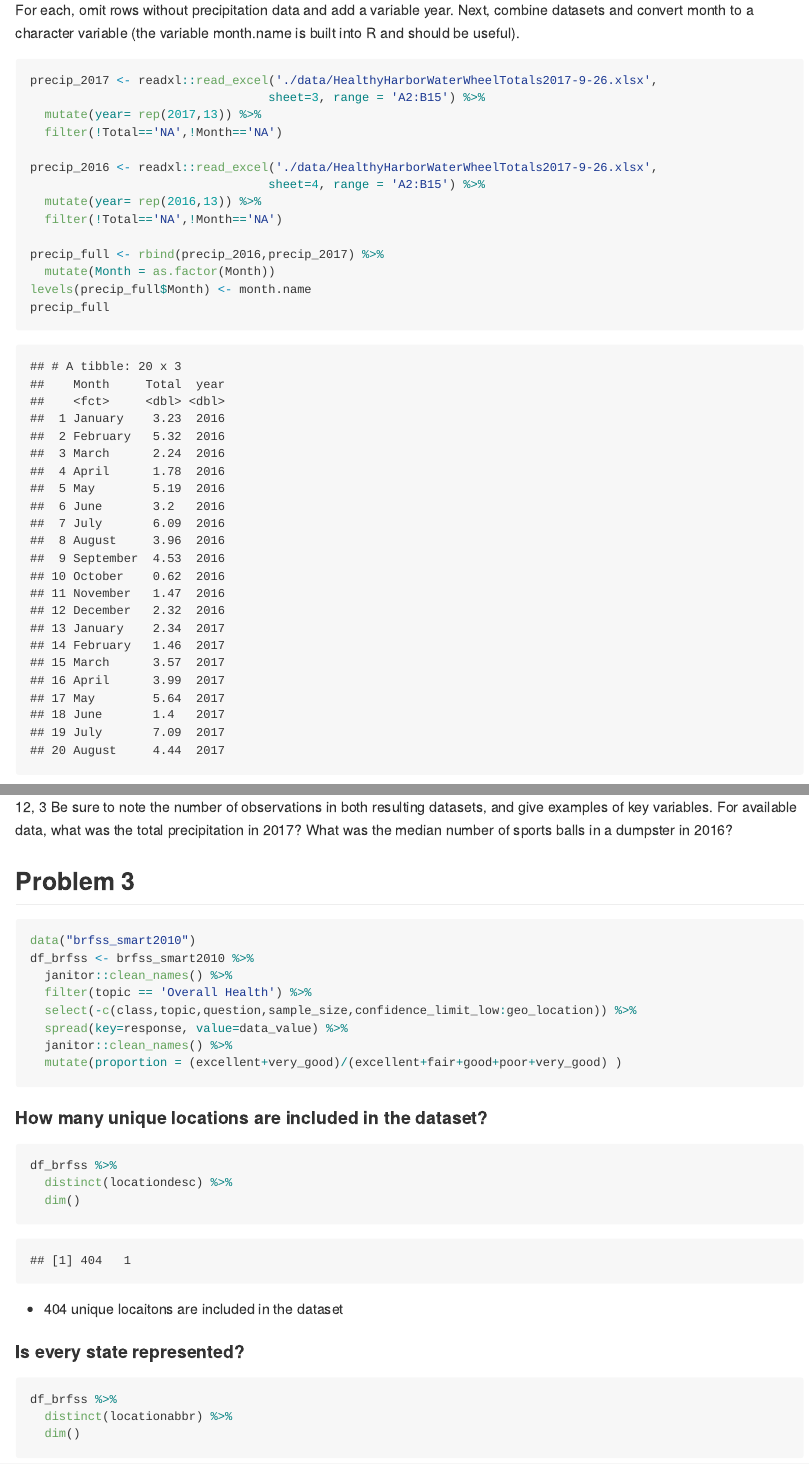
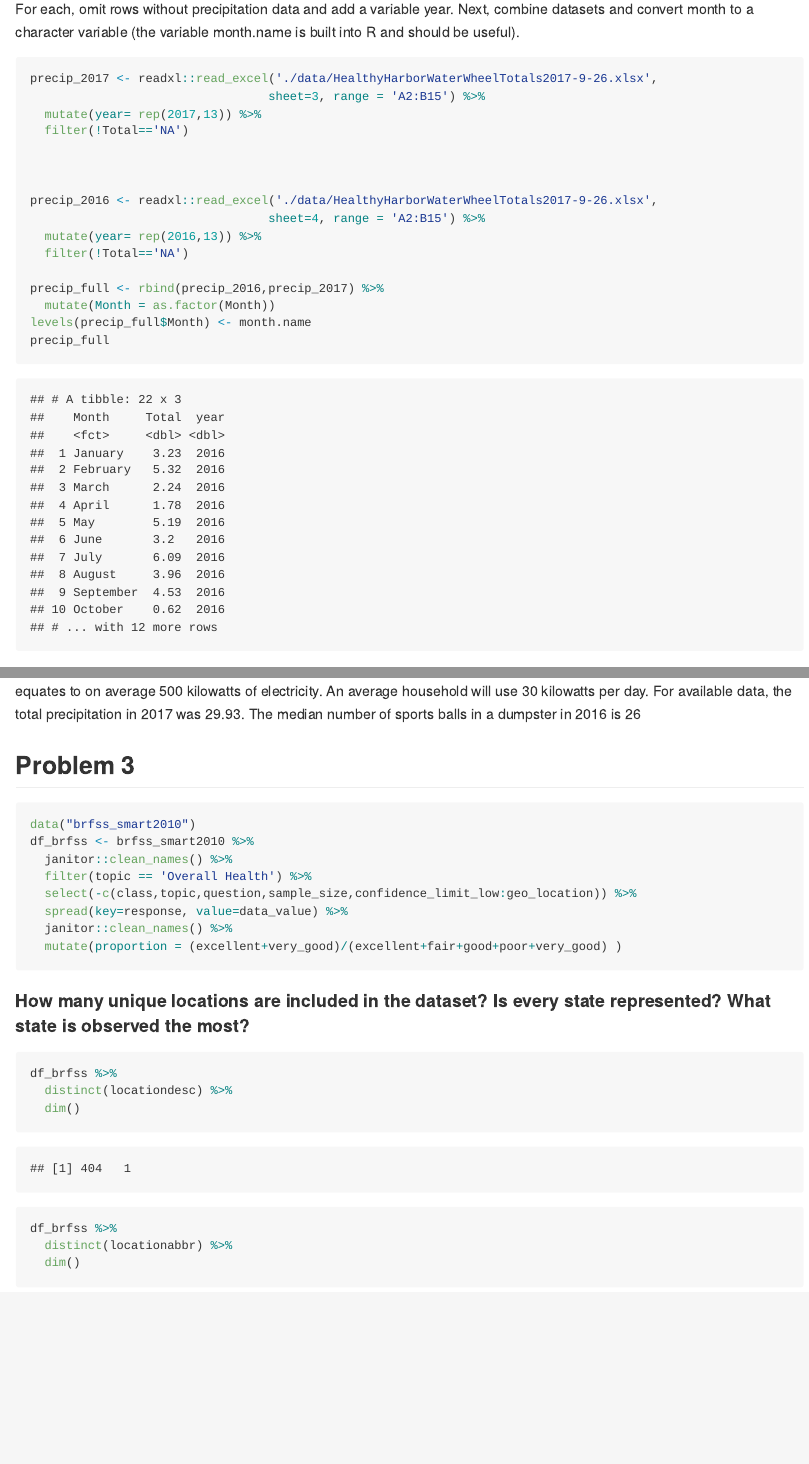
Before and after one commit to danazenggg/p8105_hw2_dz2399, an R Markdown document (p8105_hw2_dz2399.Rmd): the page in a window 1100 px wide, from 2790 px down before the commit and from 2780 px down after it, so that both start at the same text, and a second part further down, joined at a grey line. The pictures show the output file p8105_hw2_dz2399.md that the author committed with the source, drawn offline in the style of GitHub; long lines of code are wrapped.

Commit message:
comments added

````diff
--- a/p8105_hw2_dz2399.Rmd
+++ b/p8105_hw2_dz2399.Rmd
@@ -85,12 +85,14 @@ For each, omit rows without precipitation data and add a variable year. Next, co
 precip_2017 <- readxl::read_excel('./data/HealthyHarborWaterWheelTotals2017-9-26.xlsx',
                                  sheet=3, range = 'A2:B15') %>%
   mutate(year= rep(2017,13)) %>%
-  filter(!Total=='NA',!Month=='NA')
+  filter(!Total=='NA')
+
+
 
 precip_2016 <- readxl::read_excel('./data/HealthyHarborWaterWheelTotals2017-9-26.xlsx',
                                  sheet=4, range = 'A2:B15') %>%
   mutate(year= rep(2016,13)) %>%
-  filter(!Total=='NA',!Month=='NA')
+  filter(!Total=='NA')
 
 precip_full <- rbind(precip_2016,precip_2017) %>%
   mutate(Month = as.factor(Month))
@@ -102 +102,0 @@ The resulting 2017 precipitation data has the dimension of `r dim(precip_2017)`,
-Be sure to note the number of observations in both resulting datasets, and give examples of key variables. For available data, what was the total precipitation in 2017? What was the median number of sports balls in a dumpster in 2016?
@@ -103,3 +104,4 @@ Be sure to note the number of observations in both resulting datasets, and give
+For available data, the total precipitation in 2017 was `r precip_full[22,2]`. The median number of sports balls in a dumpster in 2016 is `r median(subset(df_tw, year==2016)$sports_balls) `
 
 ## Problem 3
 ```{r}
````
Also changed, not shown: data/~$HealthyHarborWaterWheelTotals2017-9-26.xlsx (added), p8105_hw2_dz2399.md, p8105_hw2_dz2399.Rmd (2 more changed lines), 2 other files.
